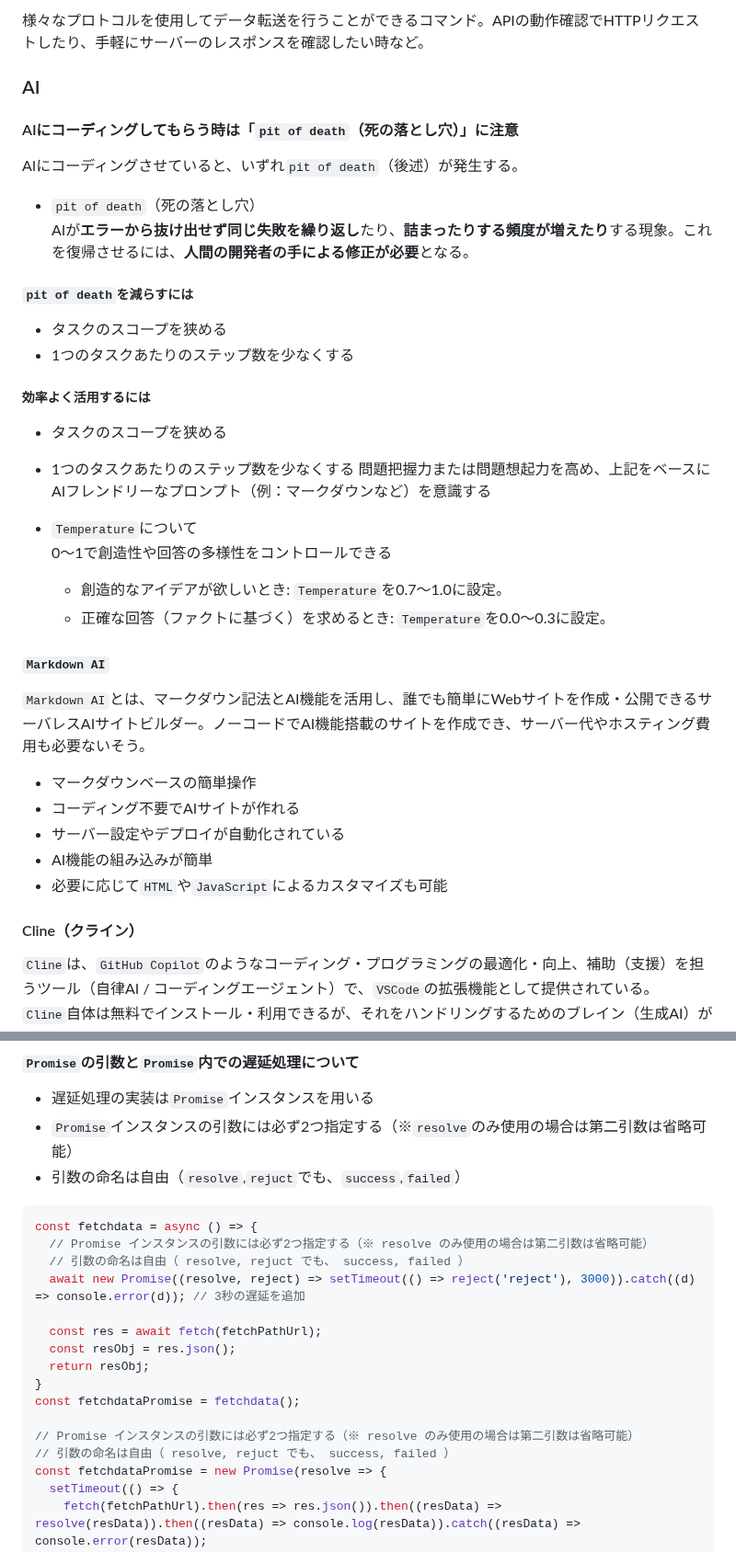
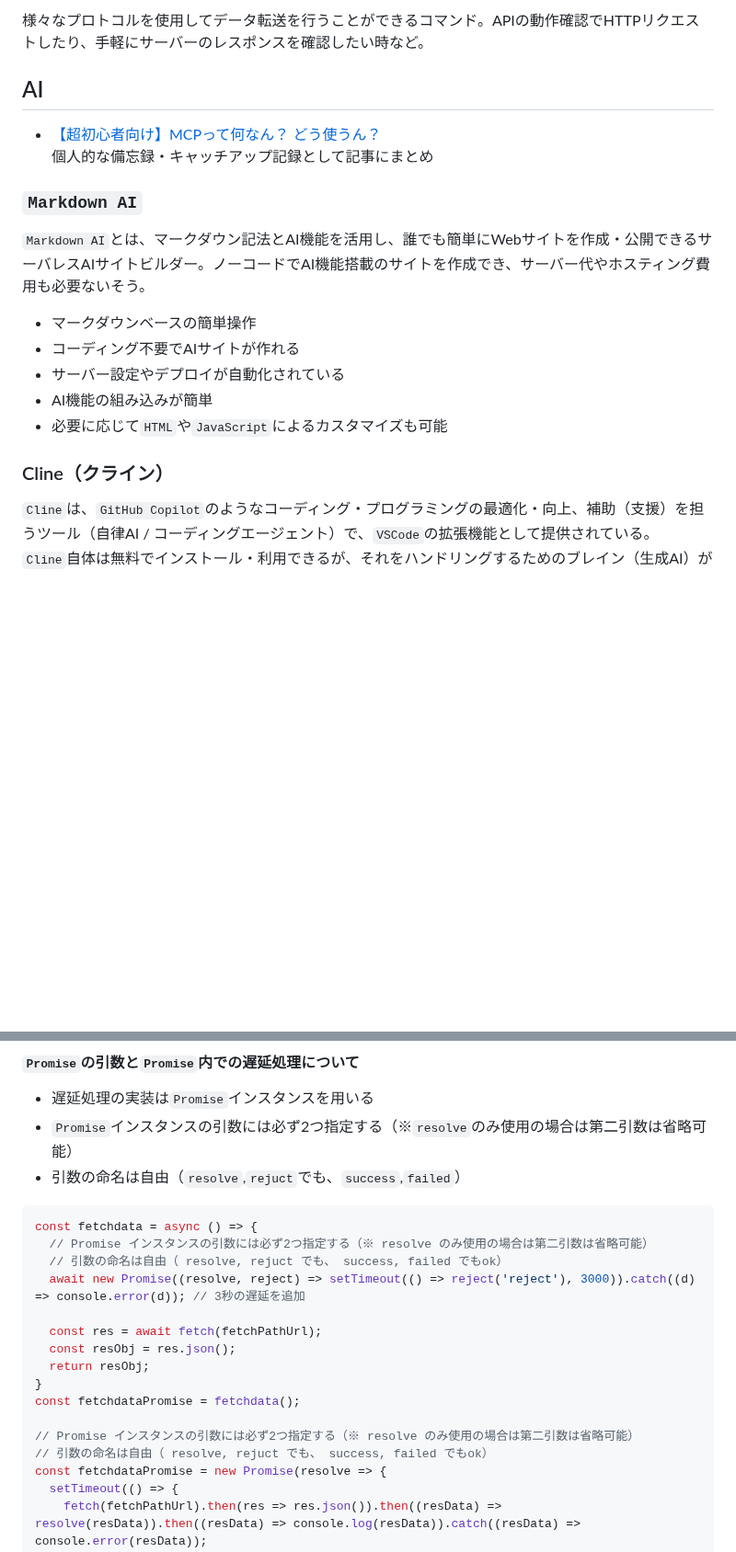
Before and after one commit to Benjuwan/MyLibs, a Markdown page: others/individual-memo.md, 2 parts joined by grey strips. Shown at 92% size. Rendered like a GitHub page; blank space fills up the shorter version.

````diff
--- a/others/individual-memo.md
+++ b/others/individual-memo.md
@@ -236,26 +236,11 @@ Ok
 ### `curl`（カール）
 様々なプロトコルを使用してデータ転送を行うことができるコマンド。APIの動作確認でHTTPリクエストしたり、手軽にサーバーのレスポンスを確認したい時など。
 
-### AI
-#### AIにコーディングしてもらう時は「`pit of death`（死の落とし穴）」に注意
-AIにコーディングさせていると、いずれ`pit of death`（後述）が発生する。
-  - `pit of death`（死の落とし穴）<br>
-  AIが**エラーから抜け出せず同じ失敗を繰り返し**たり、**詰まったりする頻度が増えたり**する現象。これを復帰させるには、**人間の開発者の手による修正が必要**となる。
-##### `pit of death`を減らすには
-- タスクのスコープを狭める
-- 1つのタスクあたりのステップ数を少なくする
+## AI
+- [【超初心者向け】MCPって何なん？ どう使うん？](https://qiita.com/benjuwan/items/0fb8cc0f034f8b0d942f)<br>
+個人的な備忘録・キャッチアップ記録として記事にまとめ
 
-##### 効率よく活用するには
-- タスクのスコープを狭める
-- 1つのタスクあたりのステップ数を少なくする
-問題把握力または問題想起力を高め、上記をベースにAIフレンドリーなプロンプト（例：マークダウンなど）を意識する
-
-- `Temperature`について<br>
-0〜1で創造性や回答の多様性をコントロールできる<br>
-  - 創造的なアイデアが欲しいとき: `Temperature`を0.7〜1.0に設定。<br>
-  - 正確な回答（ファクトに基づく）を求めるとき: `Temperature`を0.0〜0.3に設定。
-
-#### `Markdown AI`<br>
+### `Markdown AI`
 `Markdown AI`とは、マークダウン記法とAI機能を活用し、誰でも簡単にWebサイトを作成・公開できるサーバレスAIサイトビルダー。ノーコードでAI機能搭載のサイトを作成でき、サーバー代やホスティング費用も必要ないそう。
   - マークダウンベースの簡単操作
   - コーディング不要でAIサイトが作れる
@@ -263,7 +248,7 @@ AIにコーディングさせていると、いずれ`pit of death`（後述）
   - AI機能の組み込みが簡単
   - 必要に応じて`HTML`や`JavaScript`によるカスタマイズも可能
 
-#### Cline（クライン）
+### Cline（クライン）
 `Cline`は、`GitHub Copilot`のようなコーディング・プログラミングの最適化・向上、補助（支援）を担うツール（自律AI / コーディングエージェント）で、`VSCode`の拡張機能として提供されている。<br>
 `Cline`自体は無料でインストール・利用できるが、それをハンドリングするためのブレイン（生成AI）がないと十全に活用できず、費用がかかるとすれば利用する生成AIのプラン料金（及び使用料）となる。
 - `Cline`で使用できるモデルやプロバイダー（2025/02）
@@ -375,7 +312,7 @@ sayHello();  // "Hello" が出力される
 ```js
 const fetchdata = async () => {
   // Promise インスタンスの引数には必ず2つ指定する（※ resolve のみ使用の場合は第二引数は省略可能）
-  // 引数の命名は自由（ resolve, rejuct でも、 success, failed ）
+  // 引数の命名は自由（ resolve, rejuct でも、 success, failed でもok）
   await new Promise((resolve, reject) => setTimeout(() => reject('reject'), 3000)).catch((d) => console.error(d)); // 3秒の遅延を追加
 
   const res = await fetch(fetchPathUrl);
@@ -385,7 +322,7 @@ const fetchdata = async () => {
 const fetchdataPromise = fetchdata();
 
 // Promise インスタンスの引数には必ず2つ指定する（※ resolve のみ使用の場合は第二引数は省略可能）
-// 引数の命名は自由（ resolve, rejuct でも、 success, failed ）
+// 引数の命名は自由（ resolve, rejuct でも、 success, failed でもok）
 const fetchdataPromise = new Promise(resolve => {
   setTimeout(() => {
     fetch(fetchPathUrl).then(res => res.json()).then((resData) => resolve(resData)).then((resData) => console.log(resData)).catch((resData) => console.error(resData));
````
Also changed, not shown: other parts of others/individual-memo.md (+0 -48 lines).
